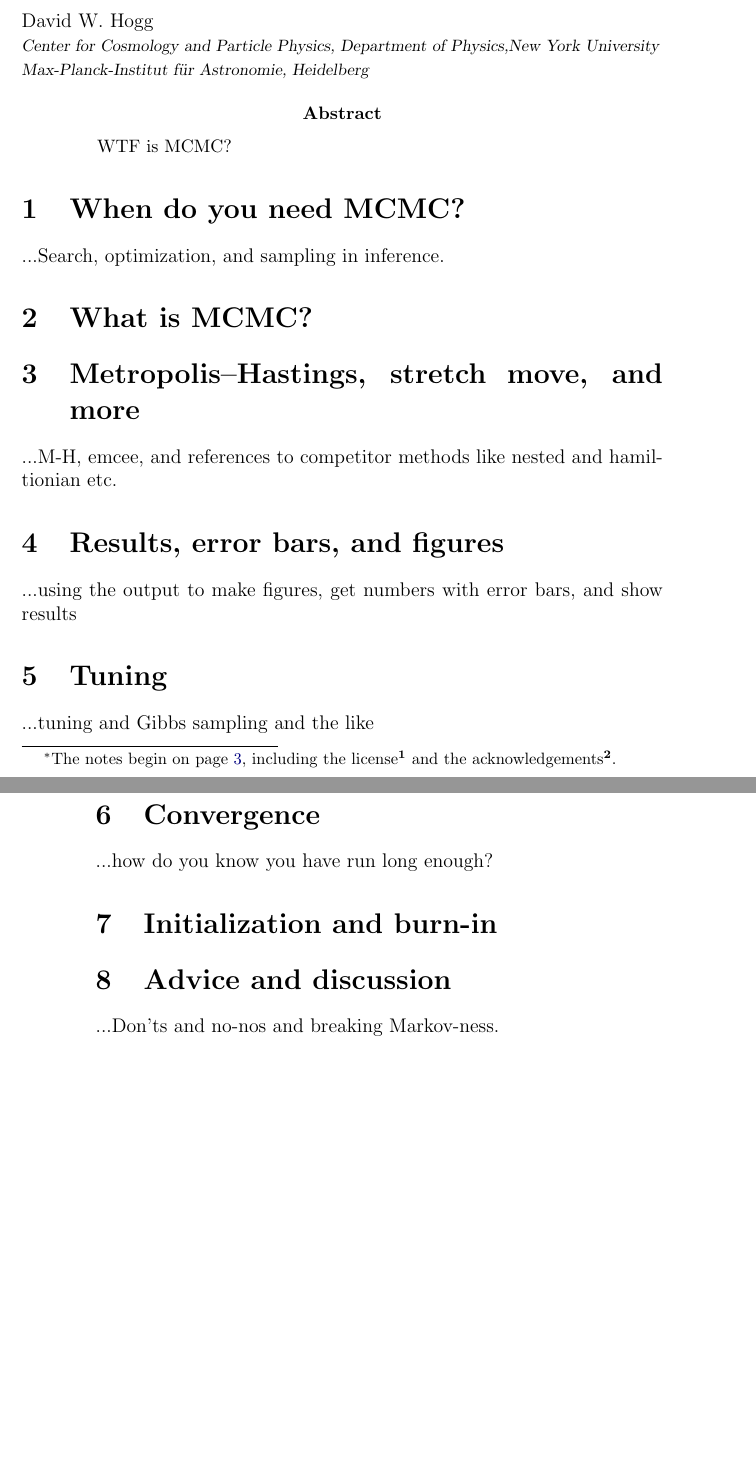
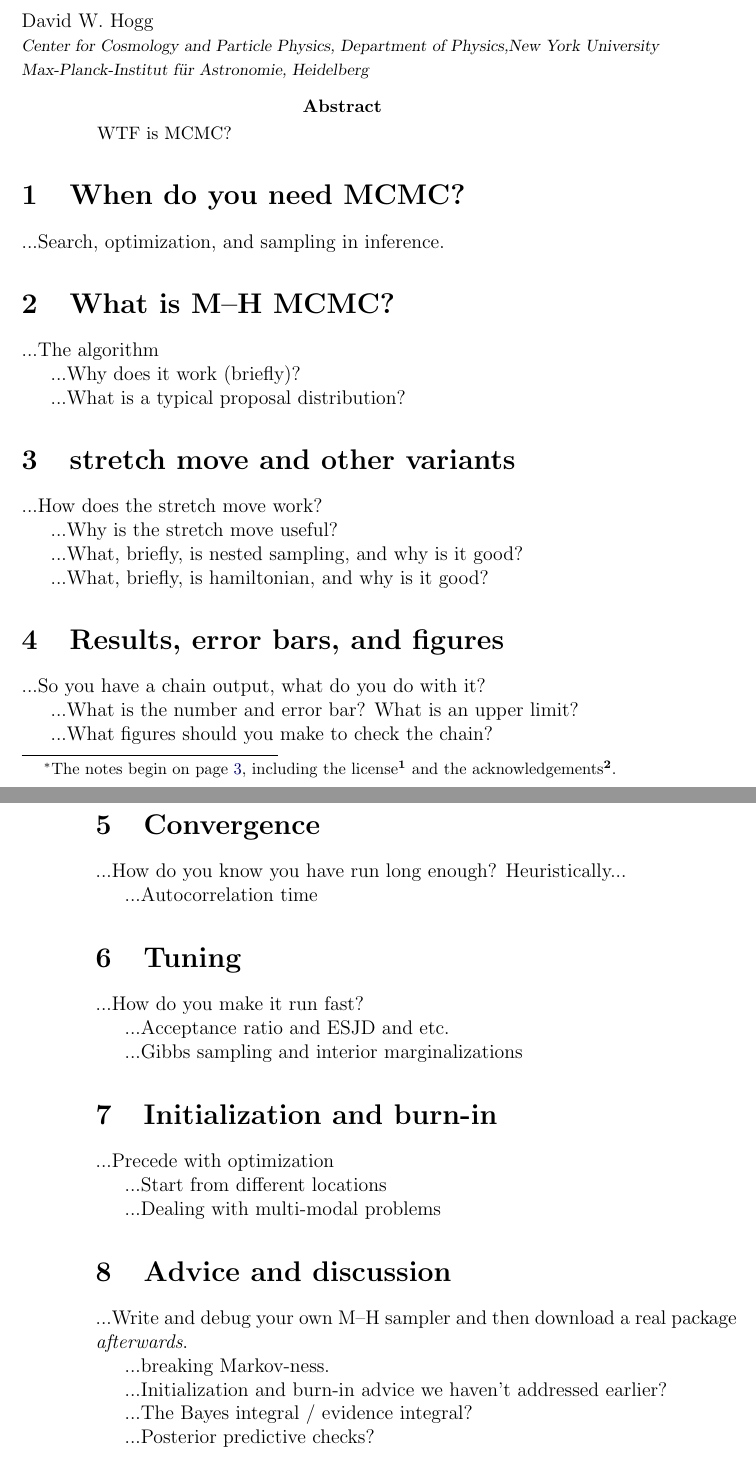
Before and after one commit to davidwhogg/mcmc, a LaTeX paper (mcmc.tex): two parts of pages 1 and 2 of 4, joined at a grey line, cut so that both start at the same text, the shorter picture padded with empty space. Compiled offline with pdfLaTeX.

Commit message:
more outline

```diff
--- a/mcmc.tex
+++ b/mcmc.tex
@@ -21,6 +21,7 @@
           Jo Bovy (IAS),
           Brendon Brewer (Auckland),
           Jonathan Goodman (NYU),
+          Fengji Hou (NYU),
           Dustin Lang (CMU),
           \ldots
         for valuable advice and comments.}.
@@ -44,29 +45,66 @@ David~W.~Hogg\\
 
 ...Search, optimization, and sampling in inference.
 
-\section{What is MCMC?}
+\section{What is M--H MCMC?}
 
-\section{Metropolis--Hastings, stretch move, and more}
+...The algorithm
 
-...M-H, emcee, and references to competitor methods like nested and hamiltionian etc.
+...Why does it work (briefly)?
+
+...What is a typical proposal distribution?
+
+\section{stretch move and other variants}
+
+...How does the stretch move work?
+
+...Why is the stretch move useful?
+
+...What, briefly, is nested sampling, and why is it good?
+
+...What, briefly, is hamiltonian, and why is it good?
 
 \section{Results, error bars, and figures}
 
-...using the output to make figures, get numbers with error bars, and show results
+...So you have a chain output, what do you do with it?
+
+...What is the number and error bar?  What is an upper limit?
+
+...What figures should you make to check the chain?
+
+\section{Convergence}
+
+...How do you know you have run long enough?  Heuristically...
+
+...Autocorrelation time
 
 \section{Tuning}
 
-...tuning and Gibbs sampling and the like
+...How do you make it run fast?
 
-\section{Convergence}
+...Acceptance ratio and ESJD and etc.
 
-...how do you know you have run long enough?
+...Gibbs sampling and interior marginalizations
 
 \section{Initialization and burn-in}
 
+...Precede with optimization
+
+...Start from different locations
+
+...Dealing with multi-modal problems
+
 \section{Advice and discussion}
 
-...Don'ts and no-nos and breaking Markov-ness.
+...Write and debug your own M--H sampler and then download a real
+package \emph{afterwards}.
+
+...breaking Markov-ness.
+
+...Initialization and burn-in advice we haven't addressed earlier?
+
+...The Bayes integral / evidence integral?
+
+...Posterior predictive checks?
 
 % \begin{figure}[htbp]
 % \exampleplot{ex17}
```
